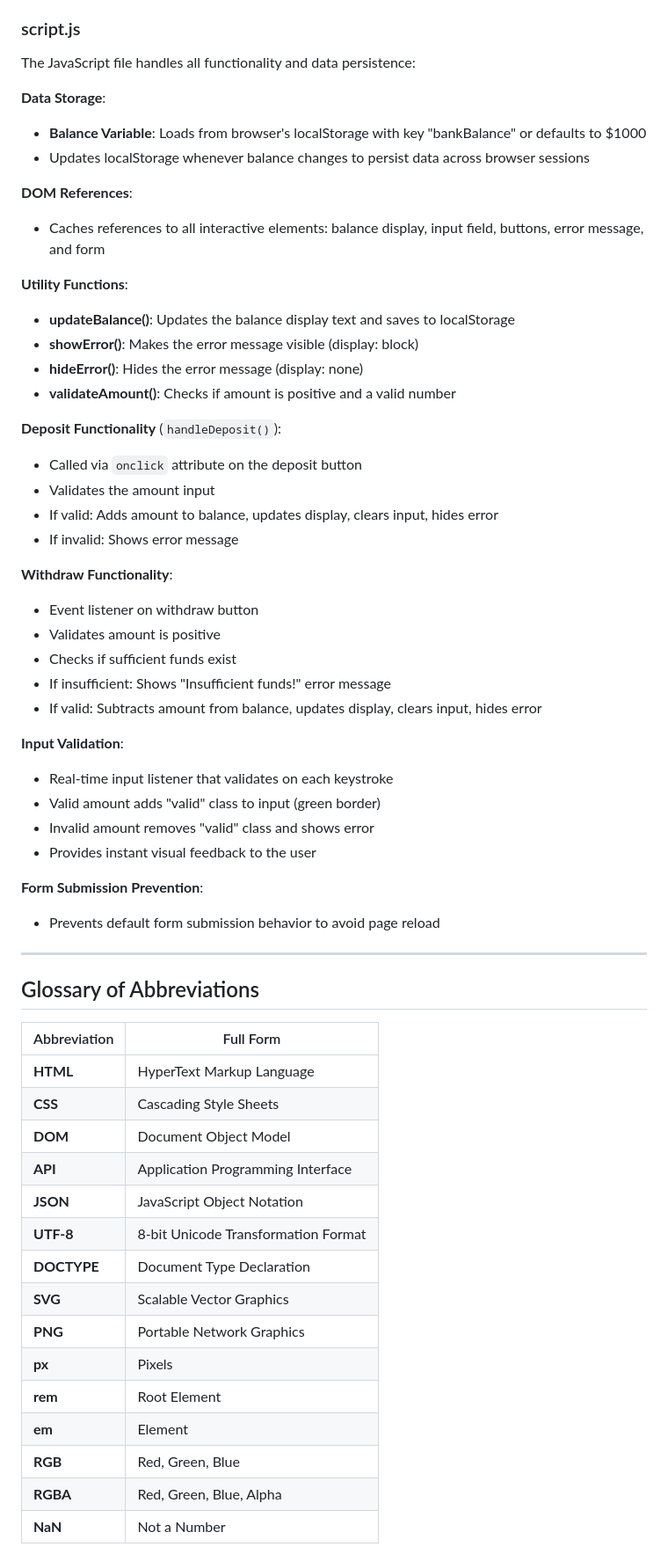
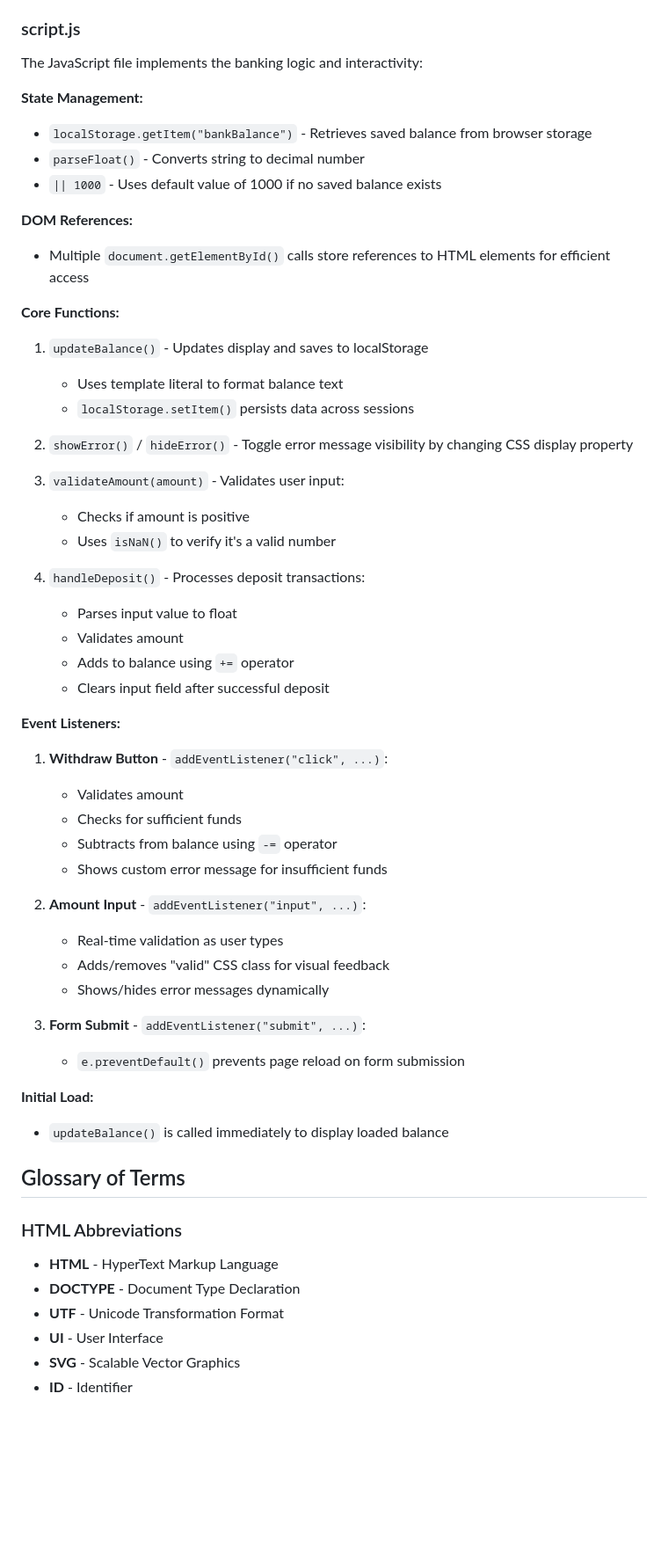
Before and after one commit to cu-fs1/1b, a Markdown page: README.md, the part around one of its changes. Shown at 88% size. Drawn GitHub-style; blank space fills up the shorter version.

Commit message:
Update README.md to enhance code explanations and improve clarity on banking application structure and functionality

```diff
--- a/README.md
+++ b/README.md
@@ -68,61 +61,60 @@ The CSS file handles all visual styling and layout:
 
 ### script.js
 
-The JavaScript file handles all functionality and data persistence:
+The JavaScript file implements the banking logic and interactivity:
 
-**Data Storage**:
-- **Balance Variable**: Loads from browser's localStorage with key "bankBalance" or defaults to $1000
-- Updates localStorage whenever balance changes to persist data across browser sessions
+**State Management:**
+- `localStorage.getItem("bankBalance")` - Retrieves saved balance from browser storage
+- `parseFloat()` - Converts string to decimal number
+- `|| 1000` - Uses default value of 1000 if no saved balance exists
 
-**DOM References**:
-- Caches references to all interactive elements: balance display, input field, buttons, error message, and form
+**DOM References:**
+- Multiple `document.getElementById()` calls store references to HTML elements for efficient access
 
-**Utility Functions**:
-- **updateBalance()**: Updates the balance display text and saves to localStorage
-- **showError()**: Makes the error message visible (display: block)
-- **hideError()**: Hides the error message (display: none)
-- **validateAmount()**: Checks if amount is positive and a valid number
+**Core Functions:**
 
-**Deposit Functionality** (`handleDeposit()`):
-- Called via `onclick` attribute on the deposit button
-- Validates the amount input
-- If valid: Adds amount to balance, updates display, clears input, hides error
-- If invalid: Shows error message
+1. `updateBalance()` - Updates display and saves to localStorage
+   - Uses template literal to format balance text
+   - `localStorage.setItem()` persists data across sessions
 
-**Withdraw Functionality**:
-- Event listener on withdraw button
-- Validates amount is positive
-- Checks if sufficient funds exist
-- If insufficient: Shows "Insufficient funds!" error message
-- If valid: Subtracts amount from balance, updates display, clears input, hides error
+2. `showError()` / `hideError()` - Toggle error message visibility by changing CSS display property
 
-**Input Validation**:
-- Real-time input listener that validates on each keystroke
-- Valid amount adds "valid" class to input (green border)
-- Invalid amount removes "valid" class and shows error
-- Provides instant visual feedback to the user
+3. `validateAmount(amount)` - Validates user input:
+   - Checks if amount is positive
+   - Uses `isNaN()` to verify it's a valid number
 
-**Form Submission Prevention**:
-- Prevents default form submission behavior to avoid page reload
+4. `handleDeposit()` - Processes deposit transactions:
+   - Parses input value to float
+   - Validates amount
+   - Adds to balance using `+=` operator
+   - Clears input field after successful deposit
 
----
+**Event Listeners:**
 
-## Glossary of Abbreviations
+1. **Withdraw Button** - `addEventListener("click", ...)`:
+   - Validates amount
+   - Checks for sufficient funds
+   - Subtracts from balance using `-=` operator
+   - Shows custom error message for insufficient funds
 
-| Abbreviation | Full Form |
-|--------------|-----------|
-| **HTML** | HyperText Markup Language |
-| **CSS** | Cascading Style Sheets |
-| **DOM** | Document Object Model |
-| **API** | Application Programming Interface |
-| **JSON** | JavaScript Object Notation |
-| **UTF-8** | 8-bit Unicode Transformation Format |
-| **DOCTYPE** | Document Type Declaration |
-| **SVG** | Scalable Vector Graphics |
-| **PNG** | Portable Network Graphics |
-| **px** | Pixels |
-| **rem** | Root Element |
-| **em** | Element |
-| **RGB** | Red, Green, Blue |
-| **RGBA** | Red, Green, Blue, Alpha |
-| **NaN** | Not a Number |
+2. **Amount Input** - `addEventListener("input", ...)`:
+   - Real-time validation as user types
+   - Adds/removes "valid" CSS class for visual feedback
+   - Shows/hides error messages dynamically
+
+3. **Form Submit** - `addEventListener("submit", ...)`:
+   - `e.preventDefault()` prevents page reload on form submission
+
+**Initial Load:**
+- `updateBalance()` is called immediately to display loaded balance
+
+## Glossary of Terms
+
+### HTML Abbreviations
+- **HTML** - HyperText Markup Language
+- **DOCTYPE** - Document Type Declaration
+- **UTF** - Unicode Transformation Format
+- **UI** - User Interface
+- **SVG** - Scalable Vector Graphics
+- **ID** - Identifier
+
```
Also changed, not shown: other parts of README.md (+72 -50 lines).
